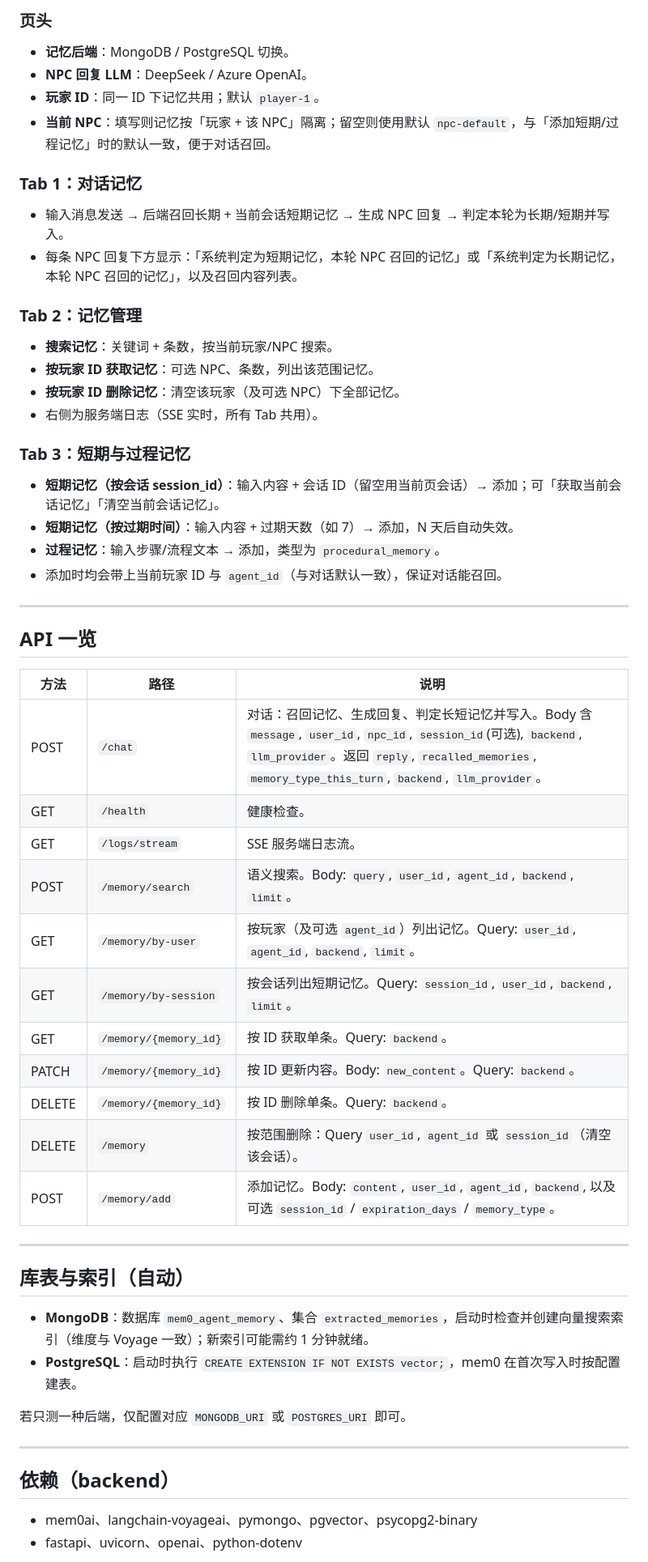
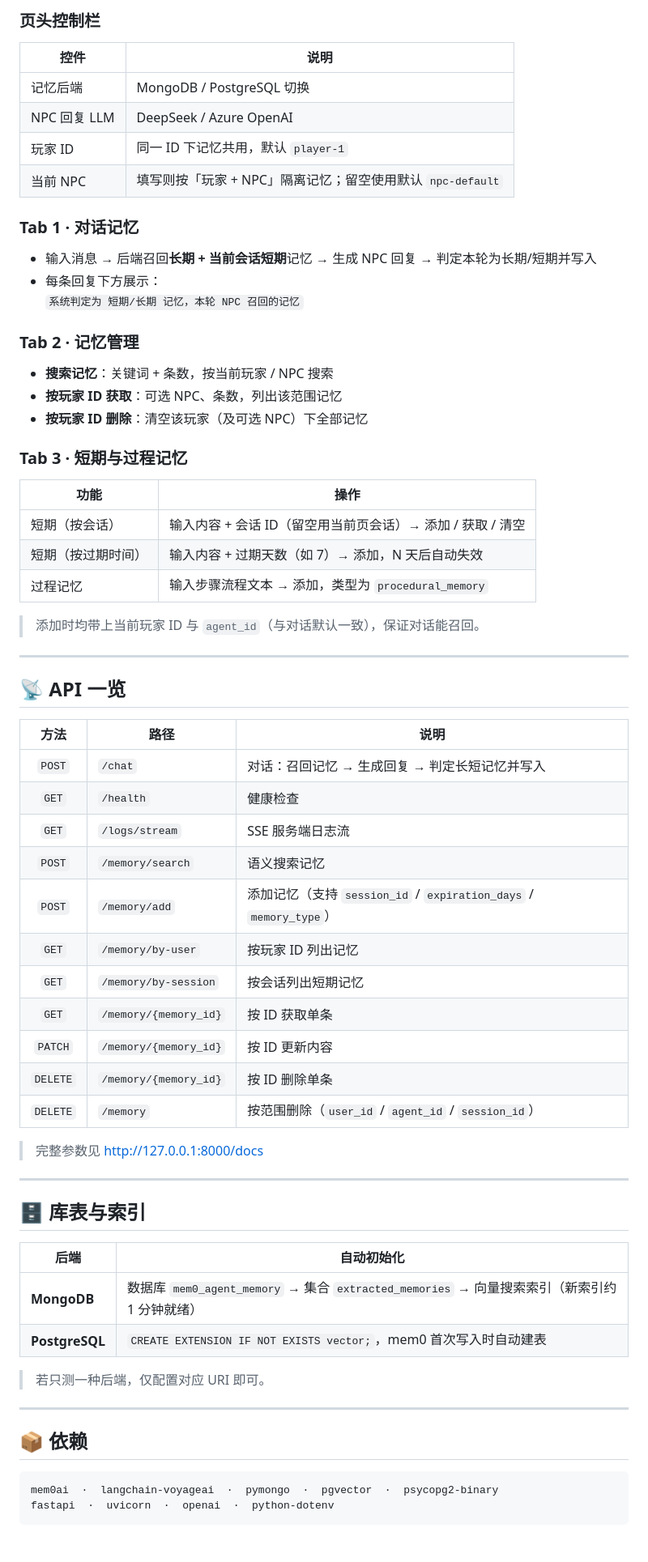
Before and after one commit to binchow-ai/agent_memory_demo, a Markdown page: mem0_memory_test_app/README.md, the part around one of its changes. Shown at 81% size. Drawn GitHub-style; blank space fills up the shorter version.

````diff
--- a/mem0_memory_test_app/README.md
+++ b/mem0_memory_test_app/README.md
@@ -112,61 +128,72 @@ python -m http.server 5500
 
-### 页头
+### 页头控制栏
 
-- **记忆后端**：MongoDB / PostgreSQL 切换。
-- **NPC 回复 LLM**：DeepSeek / Azure OpenAI。
-- **玩家 ID**：同一 ID 下记忆共用；默认 `player-1`。
-- **当前 NPC**：填写则记忆按「玩家 + 该 NPC」隔离；留空则使用默认 `npc-default`，与「添加短期/过程记忆」时的默认一致，便于对话召回。
+| 控件 | 说明 |
+|------|------|
+| 记忆后端 | MongoDB / PostgreSQL 切换 |
+| NPC 回复 LLM | DeepSeek / Azure OpenAI |
+| 玩家 ID | 同一 ID 下记忆共用，默认 `player-1` |
+| 当前 NPC | 填写则按「玩家 + NPC」隔离记忆；留空使用默认 `npc-default` |
 
-### Tab 1：对话记忆
+### Tab 1 · 对话记忆
 
-- 输入消息发送 → 后端召回长期 + 当前会话短期记忆 → 生成 NPC 回复 → 判定本轮为长期/短期并写入。
-- 每条 NPC 回复下方显示：「系统判定为短期记忆，本轮 NPC 召回的记忆」或「系统判定为长期记忆，本轮 NPC 召回的记忆」，以及召回内容列表。
+- 输入消息 → 后端召回**长期 + 当前会话短期**记忆 → 生成 NPC 回复 → 判定本轮为长期/短期并写入
+- 每条回复下方展示：
+  `系统判定为 短期/长期 记忆，本轮 NPC 召回的记忆`
 
-### Tab 2：记忆管理
+### Tab 2 · 记忆管理
 
-- **搜索记忆**：关键词 + 条数，按当前玩家/NPC 搜索。
-- **按玩家 ID 获取记忆**：可选 NPC、条数，列出该范围记忆。
-- **按玩家 ID 删除记忆**：清空该玩家（及可选 NPC）下全部记忆。
-- 右侧为服务端日志（SSE 实时，所有 Tab 共用）。
+- **搜索记忆**：关键词 + 条数，按当前玩家 / NPC 搜索
+- **按玩家 ID 获取**：可选 NPC、条数，列出该范围记忆
+- **按玩家 ID 删除**：清空该玩家（及可选 NPC）下全部记忆
 
-### Tab 3：短期与过程记忆
+### Tab 3 · 短期与过程记忆
 
-- **短期记忆（按会话 session_id）**：输入内容 + 会话 ID（留空用当前页会话）→ 添加；可「获取当前会话记忆」「清空当前会话记忆」。
-- **短期记忆（按过期时间）**：输入内容 + 过期天数（如 7）→ 添加，N 天后自动失效。
-- **过程记忆**：输入步骤/流程文本 → 添加，类型为 `procedural_memory`。
-- 添加时均会带上当前玩家 ID 与 `agent_id`（与对话默认一致），保证对话能召回。
+| 功能 | 操作 |
+|------|------|
+| 短期（按会话） | 输入内容 + 会话 ID（留空用当前页会话）→ 添加 / 获取 / 清空 |
+| 短期（按过期时间） | 输入内容 + 过期天数（如 7）→ 添加，N 天后自动失效 |
+| 过程记忆 | 输入步骤流程文本 → 添加，类型为 `procedural_memory` |
+
+> 添加时均带上当前玩家 ID 与 `agent_id`（与对话默认一致），保证对话能召回。
 
 ---
 
-## API 一览
+## 📡 API 一览
 
 | 方法 | 路径 | 说明 |
-|------|------|------|
-| POST | `/chat` | 对话：召回记忆、生成回复、判定长短记忆并写入。Body 含 `message`, `user_id`, `npc_id`, `session_id`(可选), `backend`, `llm_provider`。返回 `reply`, `recalled_memories`, `memory_type_this_turn`, `backend`, `llm_provider`。 |
-| GET | `/health` | 健康检查。 |
-| GET | `/logs/stream` | SSE 服务端日志流。 |
-| POST | `/memory/search` | 语义搜索。Body: `query`, `user_id`, `agent_id`, `backend`, `limit`。 |
-| GET | `/memory/by-user` | 按玩家（及可选 `agent_id`）列出记忆。Query: `user_id`, `agent_id`, `backend`, `limit`。 |
-| GET | `/memory/by-session` | 按会话列出短期记忆。Query: `session_id`, `user_id`, `backend`, `limit`。 |
-| GET | `/memory/{memory_id}` | 按 ID 获取单条。Query: `backend`。 |
-| PATCH | `/memory/{memory_id}` | 按 ID 更新内容。Body: `new_content`。Query: `backend`。 |
-| DELETE | `/memory/{memory_id}` | 按 ID 删除单条。Query: `backend`。 |
-| DELETE | `/memory` | 按范围删除：Query `user_id`, `agent_id` 或 `session_id`（清空该会话）。 |
-| POST | `/memory/add` | 添加记忆。Body: `content`, `user_id`, `agent_id`, `backend`, 以及可选 `session_id` / `expiration_days` / `memory_type`。 |
+|:----:|------|------|
+| `POST` | `/chat` | 对话：召回记忆 → 生成回复 → 判定长短记忆并写入 |
+| `GET` | `/health` | 健康检查 |
+| `GET` | `/logs/stream` | SSE 服务端日志流 |
+| `POST` | `/memory/search` | 语义搜索记忆 |
+| `POST` | `/memory/add` | 添加记忆（支持 `session_id` / `expiration_days` / `memory_type`） |
+| `GET` | `/memory/by-user` | 按玩家 ID 列出记忆 |
+| `GET` | `/memory/by-session` | 按会话列出短期记忆 |
+| `GET` | `/memory/{memory_id}` | 按 ID 获取单条 |
+| `PATCH` | `/memory/{memory_id}` | 按 ID 更新内容 |
+| `DELETE` | `/memory/{memory_id}` | 按 ID 删除单条 |
+| `DELETE` | `/memory` | 按范围删除（`user_id` / `agent_id` / `session_id`） |
+
+> 完整参数见 <http://127.0.0.1:8000/docs>
 
 ---
 
-## 库表与索引（自动）
+## 🗄️ 库表与索引
 
-- **MongoDB**：数据库 `mem0_agent_memory`、集合 `extracted_memories`，启动时检查并创建向量搜索索引（维度与 Voyage 一致）；新索引可能需约 1 分钟就绪。
-- **PostgreSQL**：启动时执行 `CREATE EXTENSION IF NOT EXISTS vector;`，mem0 在首次写入时按配置建表。
+| 后端 | 自动初始化 |
+|------|------------|
+| **MongoDB** | 数据库 `mem0_agent_memory` → 集合 `extracted_memories` → 向量搜索索引（新索引约 1 分钟就绪） |
+| **PostgreSQL** | `CREATE EXTENSION IF NOT EXISTS vector;`，mem0 首次写入时自动建表 |
 
-若只测一种后端，仅配置对应 `MONGODB_URI` 或 `POSTGRES_URI` 即可。
+> 若只测一种后端，仅配置对应 URI 即可。
 
 ---
 
-## 依赖（backend）
+## 📦 依赖
 
-- mem0ai、langchain-voyageai、pymongo、pgvector、psycopg2-binary
-- fastapi、uvicorn、openai、python-dotenv
+```
+mem0ai  ·  langchain-voyageai  ·  pymongo  ·  pgvector  ·  psycopg2-binary
+fastapi  ·  uvicorn  ·  openai  ·  python-dotenv
+```
 
````
Also changed, not shown: other parts of mem0_memory_test_app/README.md (+68 -52 lines).
